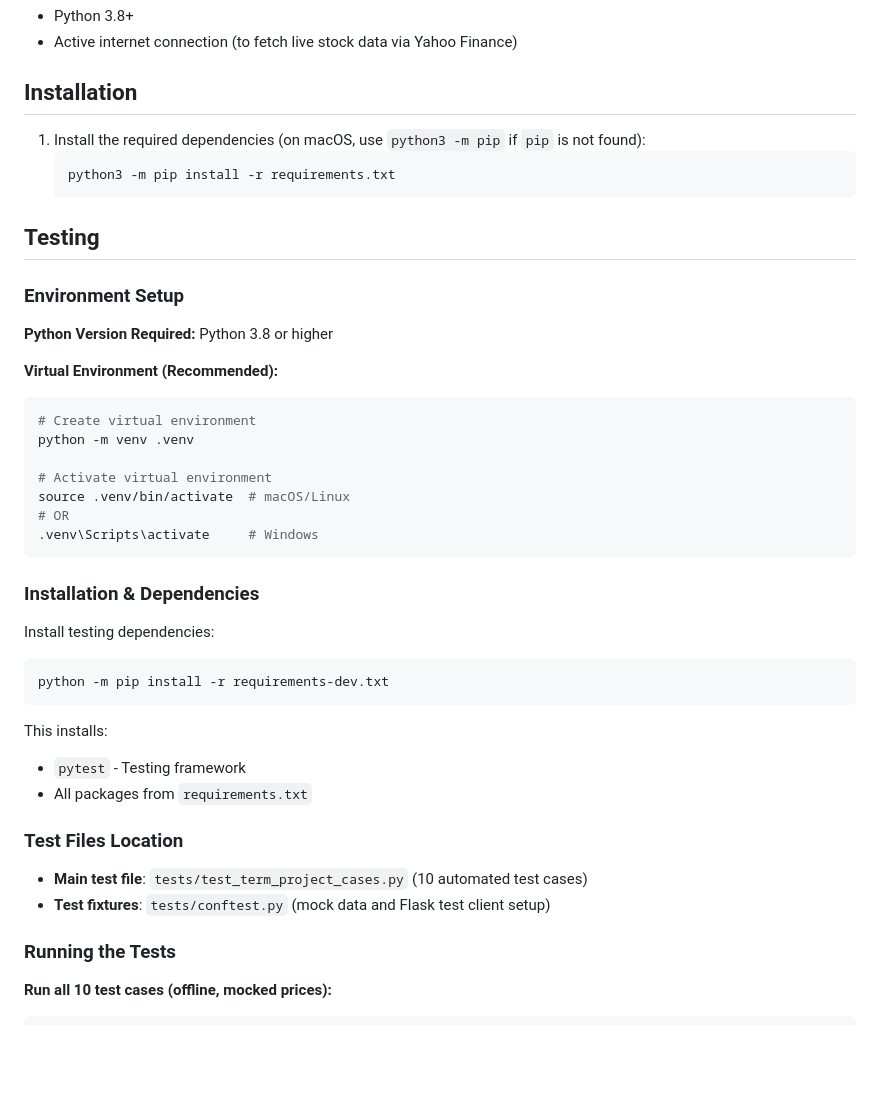
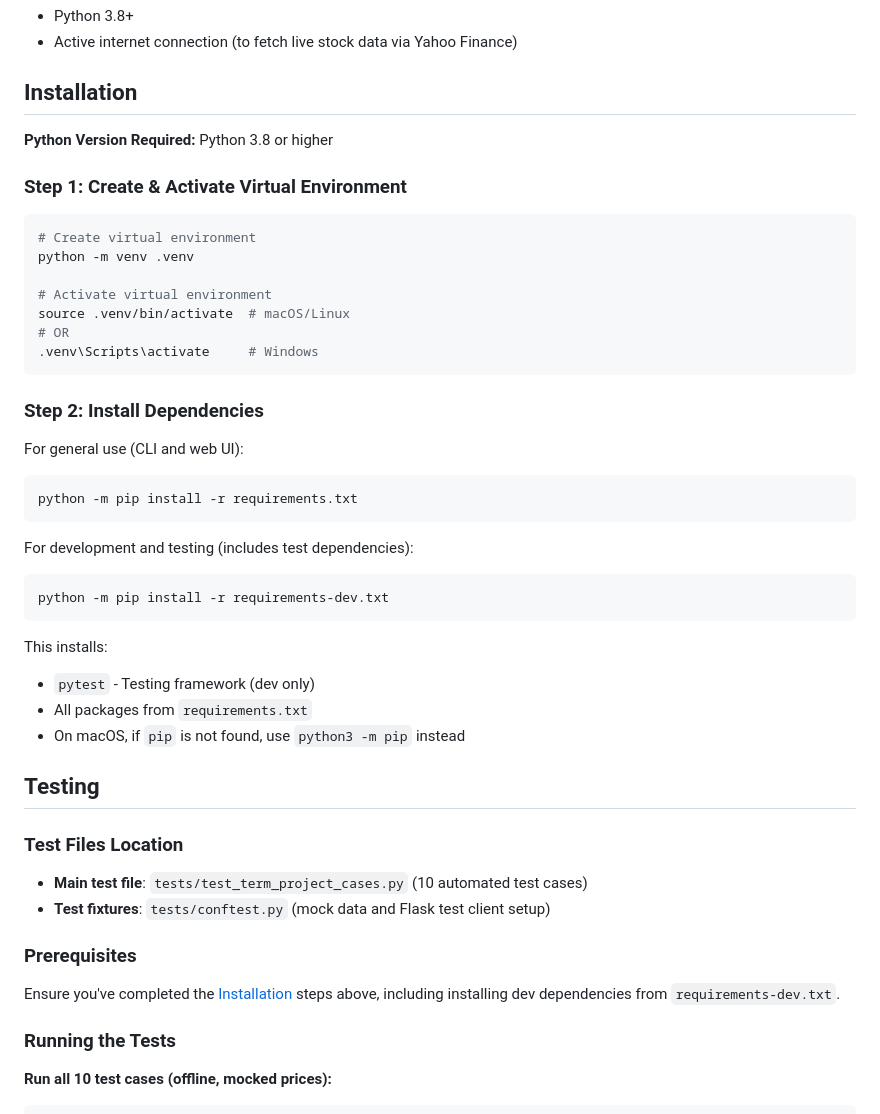
Before and after one commit to neeraja0312/stock-portfolio-suggestion-engine-cmpe-285, a Markdown page: README.md, the part around the change. Rendered like a GitHub page; blank space fills up the shorter version.

````diff
--- a/README.md
+++ b/README.md
@@ -31,18 +31,10 @@ Mokshit Chopra (018344482)
 
 ## Installation
 
-1. Install the required dependencies (on macOS, use `python3 -m pip` if `pip` is not found):
-   ```bash
-   python3 -m pip install -r requirements.txt
-   ```
-
-## Testing
-
-### Environment Setup
-
 **Python Version Required:** Python 3.8 or higher
 
-**Virtual Environment (Recommended):**
+### Step 1: Create & Activate Virtual Environment
+
 ```bash
 # Create virtual environment
 python -m venv .venv
@@ -53,21 +45,33 @@ source .venv/bin/activate  # macOS/Linux
 .venv\Scripts\activate     # Windows
 ```
 
-### Installation & Dependencies
+### Step 2: Install Dependencies
 
-Install testing dependencies:
+For general use (CLI and web UI):
+```bash
+python -m pip install -r requirements.txt
+```
+
+For development and testing (includes test dependencies):
 ```bash
 python -m pip install -r requirements-dev.txt
 ```
 
 This installs:
-- `pytest` - Testing framework
+- `pytest` - Testing framework (dev only)
 - All packages from `requirements.txt`
+- On macOS, if `pip` is not found, use `python3 -m pip` instead
+
+## Testing
 
 ### Test Files Location
 
 - **Main test file**: `tests/test_term_project_cases.py` (10 automated test cases)
 - **Test fixtures**: `tests/conftest.py` (mock data and Flask test client setup)
+
+### Prerequisites
+
+Ensure you've completed the [Installation](#installation) steps above, including installing dev dependencies from `requirements-dev.txt`.
 
 ### Running the Tests
 
````
